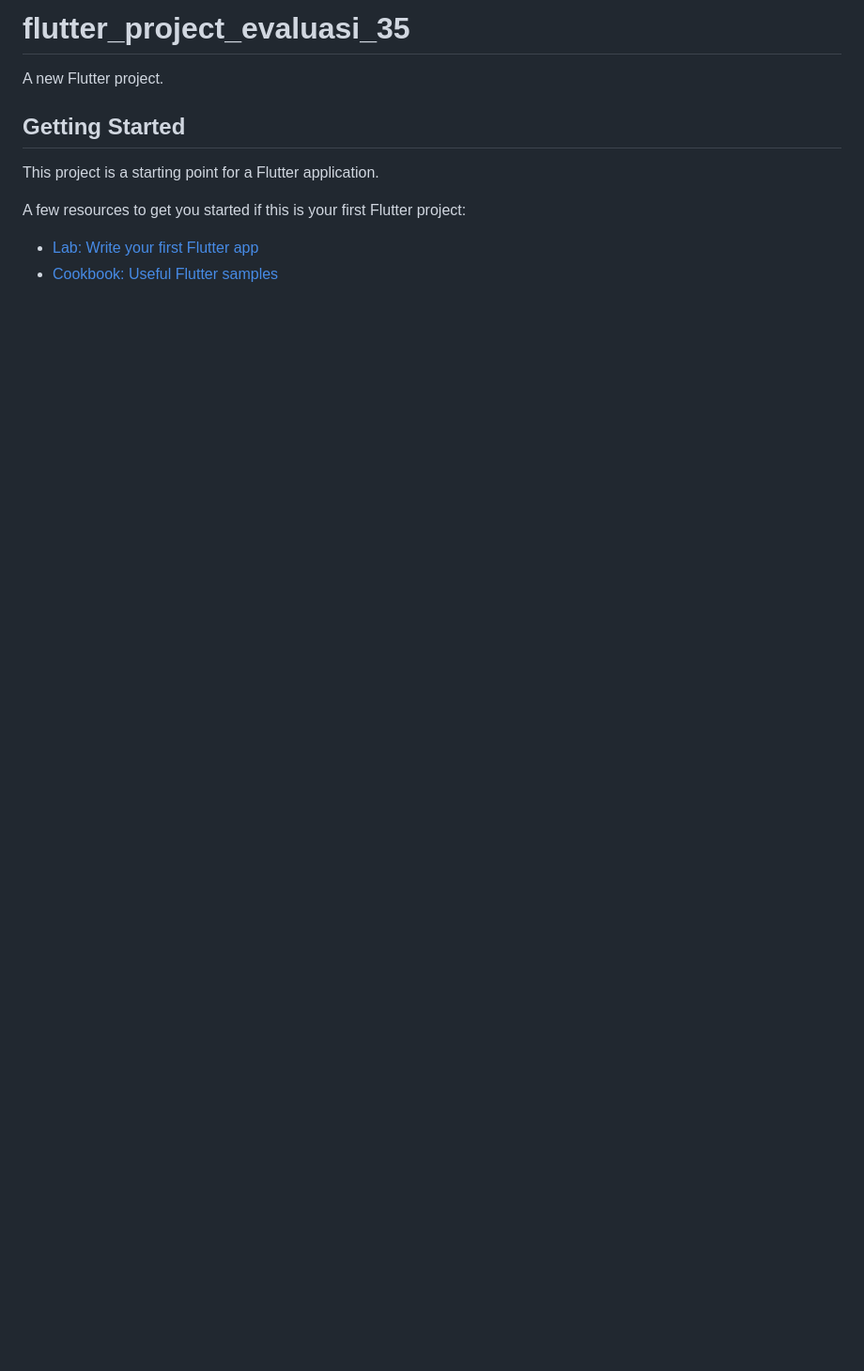
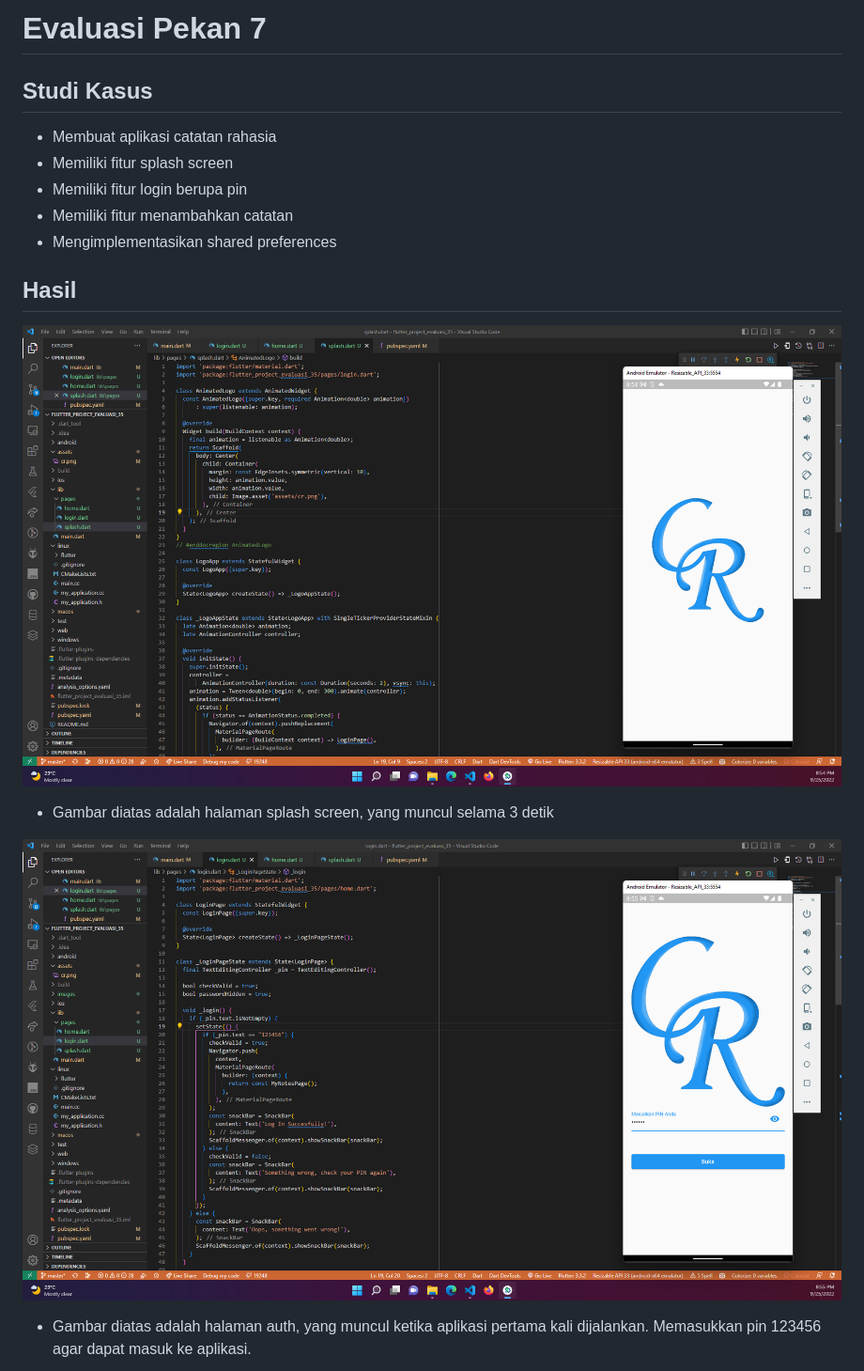
Before and after one commit to ferdyfebriyanto/flutter_catatan_rahasia, a Markdown page: README.md, the part around the change printed below. Shown: that part at 94% size. GitHub-like rendering; pictures changed too: images/01.png (added), images/02.png (added); blank space fills up the shorter version.

```diff
--- a/README.md
+++ b/README.md
@@ -1,13 +1,18 @@
-# flutter_project_evaluasi_35
+# Evaluasi Pekan 7
 
-A new Flutter project.
+## Studi Kasus
 
-## Getting Started
+* Membuat aplikasi catatan rahasia
+* Memiliki fitur splash screen
+* Memiliki fitur login berupa pin
+* Memiliki fitur menambahkan catatan
+* Mengimplementasikan shared preferences
 
-This project is a starting point for a Flutter application.
+## Hasil
 
-A few resources to get you started if this is your first Flutter project:
+![Splash Screen](./images/01.png)
+* Gambar diatas adalah halaman splash screen, yang muncul selama 3 detik
 
-- [Lab: Write your first Flutter app](https://docs.flutter.dev/get-started/codelab)
-- [Cookbook: Useful Flutter samples](https://docs.flutter.dev/cookbook)
+![Halaman Auth](./images/02.png)
+* Gambar diatas adalah halaman auth, yang muncul ketika aplikasi pertama kali dijalankan. Memasukkan pin 123456 agar dapat masuk ke aplikasi.
 
```
Also changed, not shown: other parts of README.md (+2 -3 lines), assets/cr.png, images/03.png (added), 10 other files.
